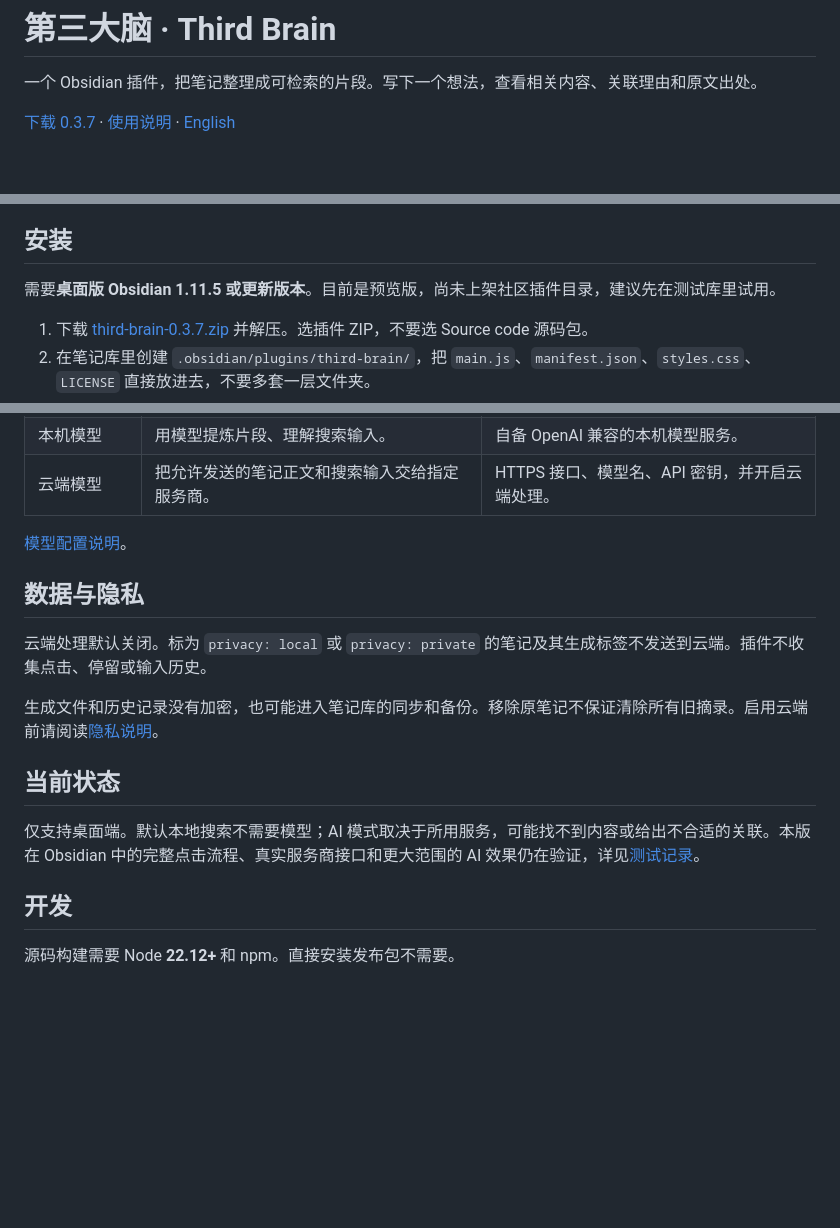
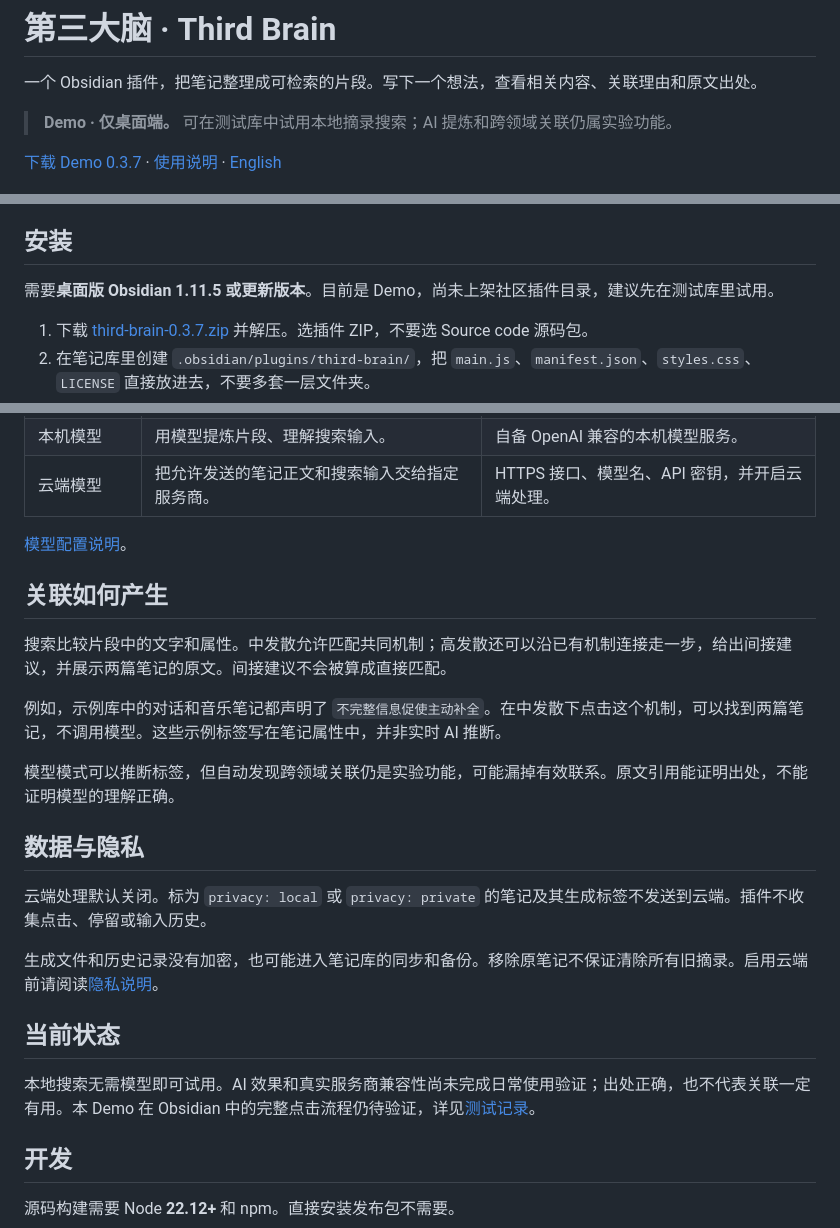
Before and after one commit to Yueyue673/obsidian-third-brain, a Markdown page: README.zh-CN.md, 3 parts joined by grey strips. GitHub-like rendering; blank space fills up the shorter version.

```diff
--- a/README.zh-CN.md
+++ b/README.zh-CN.md
@@ -2,7 +2,9 @@
 
 一个 Obsidian 插件，把笔记整理成可检索的片段。写下一个想法，查看相关内容、关联理由和原文出处。
 
-[下载 0.3.7](https://github.com/Yueyue673/obsidian-third-brain/releases/tag/0.3.7) · [使用说明](docs/GETTING-STARTED.md#中文上手) · [English](README.md)
+> **Demo · 仅桌面端。** 可在测试库中试用本地摘录搜索；AI 提炼和跨领域关联仍属实验功能。
+
+[下载 Demo 0.3.7](https://github.com/Yueyue673/obsidian-third-brain/releases/tag/0.3.7) · [使用说明](docs/GETTING-STARTED.md#中文上手) · [English](README.md)
 
 <img src="docs/images/native-obsidian-source-open-zh.png" alt="Obsidian 中打开原笔记，右侧显示搜索结果与原文引用" width="680">
 
@@ -10,7 +12,7 @@
 
 ## 安装
 
-需要**桌面版 Obsidian 1.11.5 或更新版本**。目前是预览版，尚未上架社区插件目录，建议先在测试库里试用。
+需要**桌面版 Obsidian 1.11.5 或更新版本**。目前是 Demo，尚未上架社区插件目录，建议先在测试库里试用。
 
 1. 下载 [third-brain-0.3.7.zip](https://github.com/Yueyue673/obsidian-third-brain/releases/download/0.3.7/third-brain-0.3.7.zip) 并解压。选插件 ZIP，不要选 Source code 源码包。
 2. 在笔记库里创建 `.obsidian/plugins/third-brain/`，把 `main.js`、`manifest.json`、`styles.css`、`LICENSE` 直接放进去，不要多套一层文件夹。
@@ -44,6 +46,14 @@
 
 [模型配置说明](docs/GETTING-STARTED.md#配置模型)。
 
+## 关联如何产生
+
+搜索比较片段中的文字和属性。中发散允许匹配共同机制；高发散还可以沿已有机制连接走一步，给出间接建议，并展示两篇笔记的原文。间接建议不会被算成直接匹配。
+
+例如，示例库中的对话和音乐笔记都声明了 `不完整信息促使主动补全`。在中发散下点击这个机制，可以找到两篇笔记，不调用模型。这些示例标签写在笔记属性中，并非实时 AI 推断。
+
+模型模式可以推断标签，但自动发现跨领域关联仍是实验功能，可能漏掉有效联系。原文引用能证明出处，不能证明模型的理解正确。
+
 ## 数据与隐私
 
 云端处理默认关闭。标为 `privacy: local` 或 `privacy: private` 的笔记及其生成标签不发送到云端。插件不收集点击、停留或输入历史。
@@ -52,7 +62,7 @@
 
 ## 当前状态
 
-仅支持桌面端。默认本地搜索不需要模型；AI 模式取决于所用服务，可能找不到内容或给出不合适的关联。本版在 Obsidian 中的完整点击流程、真实服务商接口和更大范围的 AI 效果仍在验证，详见[测试记录](docs/VERIFICATION.md)。
+本地搜索无需模型即可试用。AI 效果和真实服务商兼容性尚未完成日常使用验证；出处正确，也不代表关联一定有用。本 Demo 在 Obsidian 中的完整点击流程仍待验证，详见[测试记录](docs/VERIFICATION.md)。
 
 ## 开发
 
```
Also changed, not shown: README.md (+13 -3 lines), docs/GETTING-STARTED.md (+4 -4 lines).
